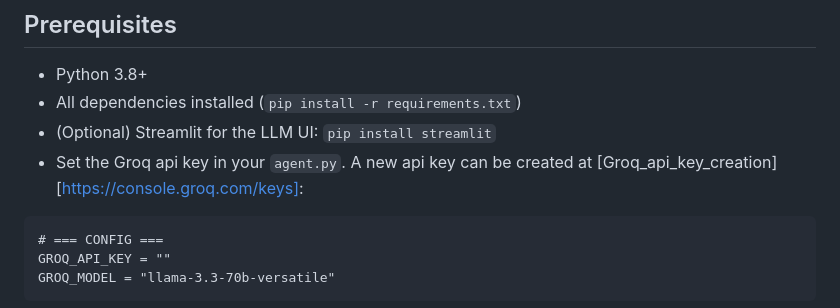
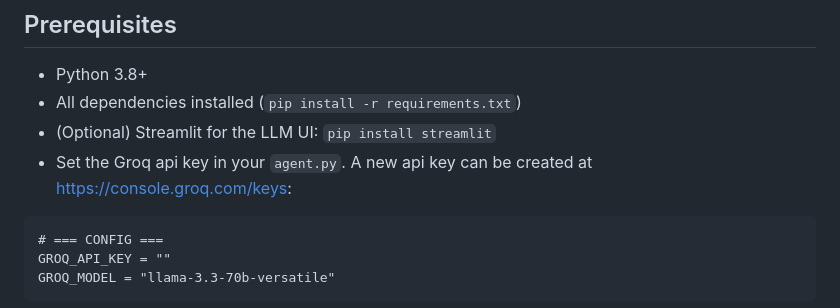
Before and after one commit to Shraddha-jpg/DiagnoSys, a Markdown page: demo/README.md, the part around the change. Rendered like a GitHub page.

````diff
--- a/demo/README.md
+++ b/demo/README.md
@@ -11,7 +11,7 @@ This guide walks you through simulating three real-world storage system fault sc
 - Python 3.8+
 - All dependencies installed (`pip install -r requirements.txt`)
 - (Optional) Streamlit for the LLM UI: `pip install streamlit`
-- Set the Groq api key in your `agent.py`. A new api key can be created at [Groq_api_key_creation][https://console.groq.com/keys]:
+- Set the Groq api key in your `agent.py`. A new api key can be created at https://console.groq.com/keys:
 
 ```
 # === CONFIG ===
````
